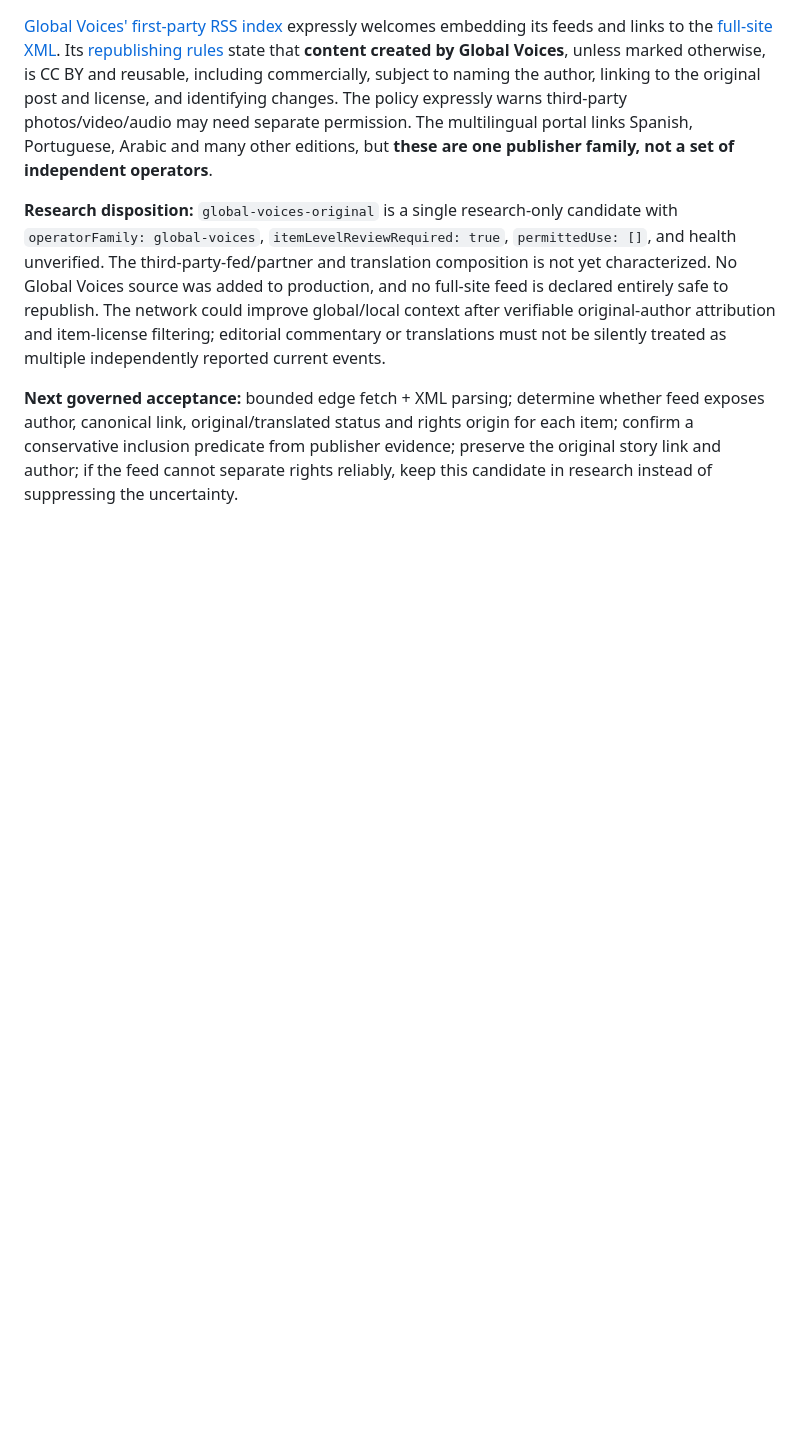
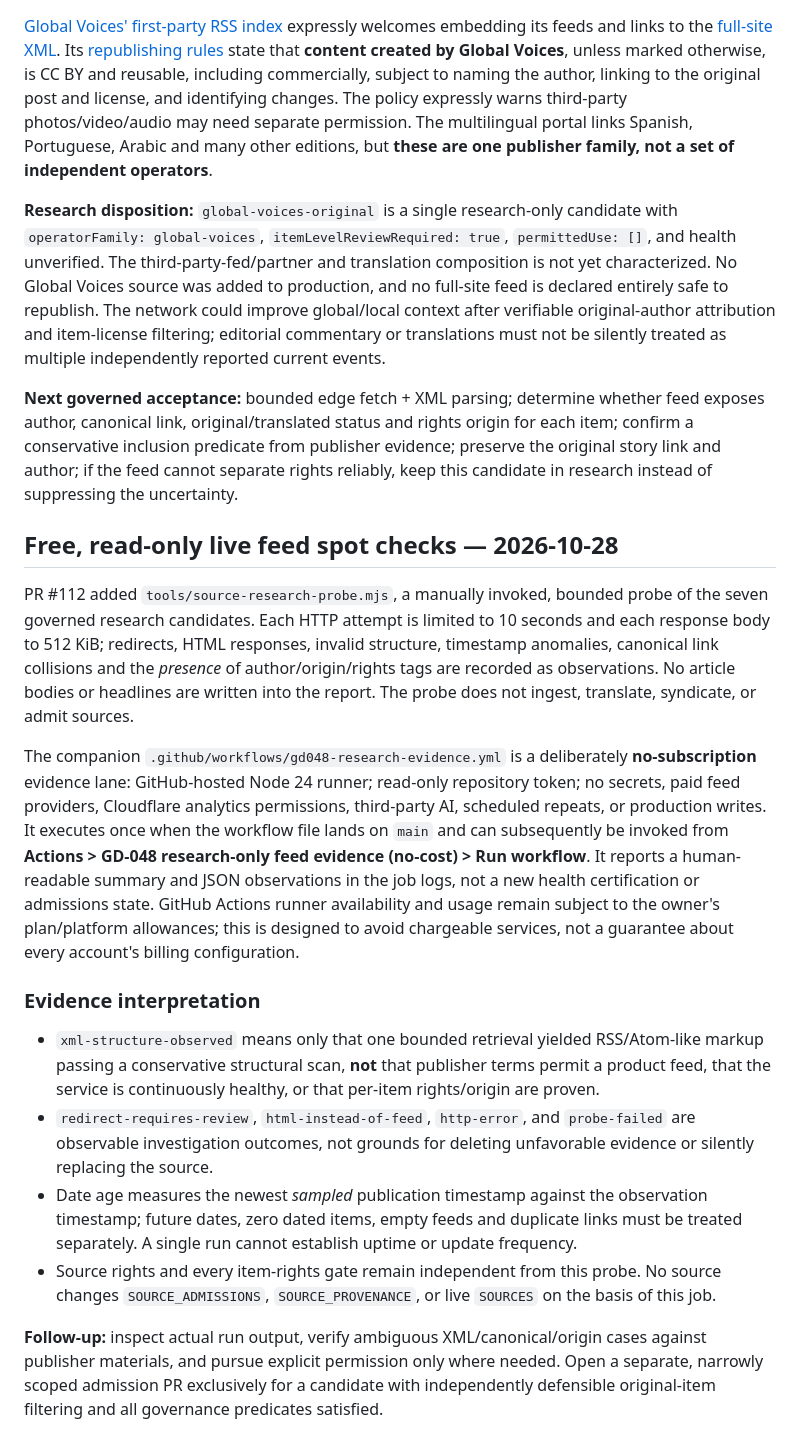
Before and after one commit to weave0/globaldeets, a Markdown page: docs/GD048_GLOBAL_SOURCE_CANDIDATE_DOCKET.md, the part around the change. Rendered like a GitHub page; blank space fills up the shorter version.

Commit message:
docs(gd048): define free feed evidence lane and interpretation limits

```diff
--- a/docs/GD048_GLOBAL_SOURCE_CANDIDATE_DOCKET.md
+++ b/docs/GD048_GLOBAL_SOURCE_CANDIDATE_DOCKET.md
@@ -71,3 +71,18 @@ These are **publisher-declared XML feed locations and policy findings**, not val
 **Research disposition:** `global-voices-original` is a single research-only candidate with `operatorFamily: global-voices`, `itemLevelReviewRequired: true`, `permittedUse: []`, and health unverified. The third-party-fed/partner and translation composition is not yet characterized. No Global Voices source was added to production, and no full-site feed is declared entirely safe to republish. The network could improve global/local context after verifiable original-author attribution and item-license filtering; editorial commentary or translations must not be silently treated as multiple independently reported current events.
 
 **Next governed acceptance:** bounded edge fetch + XML parsing; determine whether feed exposes author, canonical link, original/translated status and rights origin for each item; confirm a conservative inclusion predicate from publisher evidence; preserve the original story link and author; if the feed cannot separate rights reliably, keep this candidate in research instead of suppressing the uncertainty.
+
+## Free, read-only live feed spot checks — 2026-10-28
+
+PR #112 added `tools/source-research-probe.mjs`, a manually invoked, bounded probe of the seven governed research candidates. Each HTTP attempt is limited to 10 seconds and each response body to 512 KiB; redirects, HTML responses, invalid structure, timestamp anomalies, canonical link collisions and the *presence* of author/origin/rights tags are recorded as observations. No article bodies or headlines are written into the report. The probe does not ingest, translate, syndicate, or admit sources.
+
+The companion `.github/workflows/gd048-research-evidence.yml` is a deliberately **no-subscription** evidence lane: GitHub-hosted Node 24 runner; read-only repository token; no secrets, paid feed providers, Cloudflare analytics permissions, third-party AI, scheduled repeats, or production writes. It executes once when the workflow file lands on `main` and can subsequently be invoked from **Actions > GD-048 research-only feed evidence (no-cost) > Run workflow**. It reports a human-readable summary and JSON observations in the job logs, not a new health certification or admissions state. GitHub Actions runner availability and usage remain subject to the owner's plan/platform allowances; this is designed to avoid chargeable services, not a guarantee about every account's billing configuration.
+
+### Evidence interpretation
+
+- `xml-structure-observed` means only that one bounded retrieval yielded RSS/Atom-like markup passing a conservative structural scan, **not** that publisher terms permit a product feed, that the service is continuously healthy, or that per-item rights/origin are proven.
+- `redirect-requires-review`, `html-instead-of-feed`, `http-error`, and `probe-failed` are observable investigation outcomes, not grounds for deleting unfavorable evidence or silently replacing the source.
+- Date age measures the newest *sampled* publication timestamp against the observation timestamp; future dates, zero dated items, empty feeds and duplicate links must be treated separately. A single run cannot establish uptime or update frequency.
+- Source rights and every item-rights gate remain independent from this probe. No source changes `SOURCE_ADMISSIONS`, `SOURCE_PROVENANCE`, or live `SOURCES` on the basis of this job.
+
+**Follow-up:** inspect actual run output, verify ambiguous XML/canonical/origin cases against publisher materials, and pursue explicit permission only where needed. Open a separate, narrowly scoped admission PR exclusively for a candidate with independently defensible original-item filtering and all governance predicates satisfied.
```
